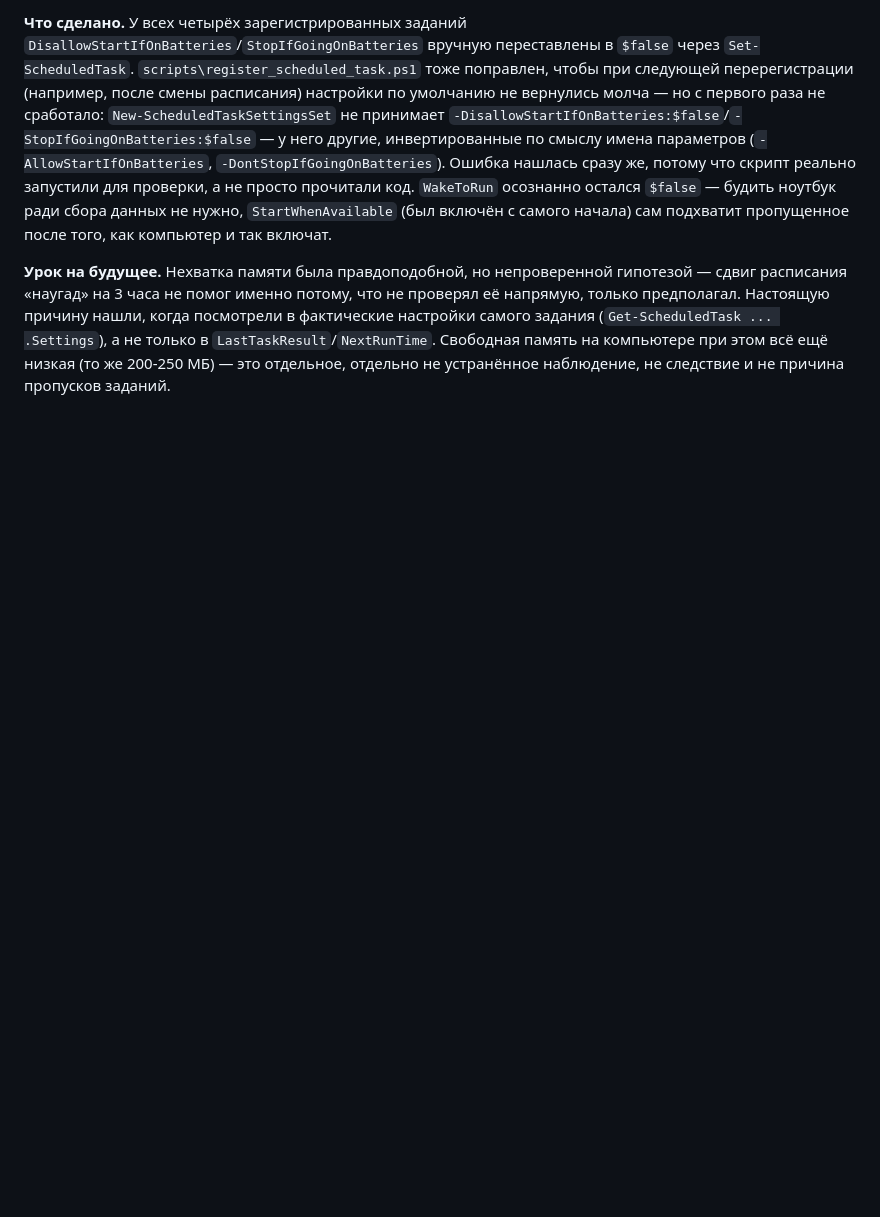
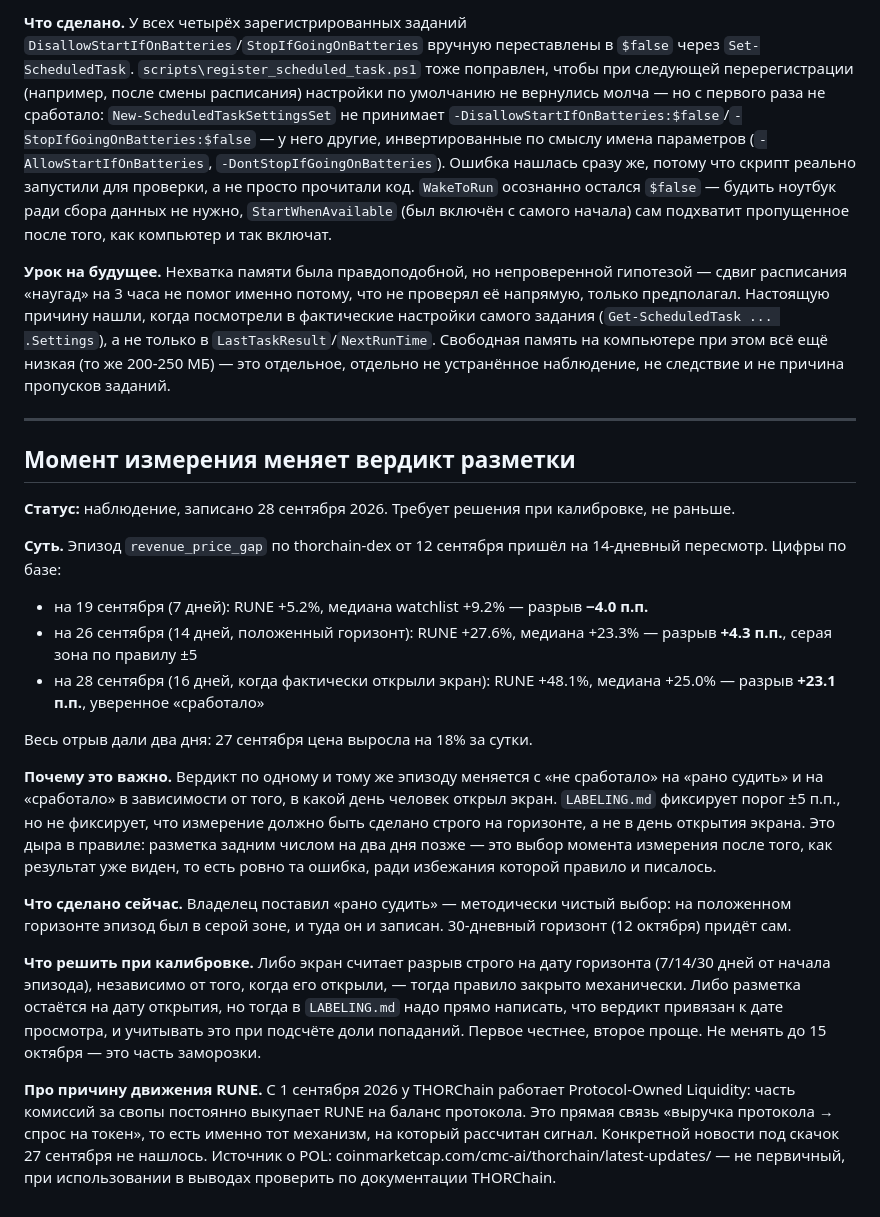
Before and after one commit to vimakushin/crypto-signal-agent, a Markdown page: BACKLOG.md, the part around the change. Drawn GitHub-style; blank space fills up the shorter version.

Commit message:
BACKLOG: измерение разрыва зависит от даты открытия экрана, а не от горизонта
Co-Authored-By: Claude Sonnet 5 <noreply@anthropic.com>

Claude-Session: https://claude.ai/code/session_018qVzVhXizkdx3KFCVb3YVL

```diff
--- a/BACKLOG.md
+++ b/BACKLOG.md
@@ -332,3 +332,25 @@
 **Что сделано.** У всех четырёх зарегистрированных заданий `DisallowStartIfOnBatteries`/`StopIfGoingOnBatteries` вручную переставлены в `$false` через `Set-ScheduledTask`. `scripts\register_scheduled_task.ps1` тоже поправлен, чтобы при следующей перерегистрации (например, после смены расписания) настройки по умолчанию не вернулись молча — но с первого раза не сработало: `New-ScheduledTaskSettingsSet` не принимает `-DisallowStartIfOnBatteries:$false`/`-StopIfGoingOnBatteries:$false` — у него другие, инвертированные по смыслу имена параметров (`-AllowStartIfOnBatteries`, `-DontStopIfGoingOnBatteries`). Ошибка нашлась сразу же, потому что скрипт реально запустили для проверки, а не просто прочитали код. `WakeToRun` осознанно остался `$false` — будить ноутбук ради сбора данных не нужно, `StartWhenAvailable` (был включён с самого начала) сам подхватит пропущенное после того, как компьютер и так включат.
 
 **Урок на будущее.** Нехватка памяти была правдоподобной, но непроверенной гипотезой — сдвиг расписания «наугад» на 3 часа не помог именно потому, что не проверял её напрямую, только предполагал. Настоящую причину нашли, когда посмотрели в фактические настройки самого задания (`Get-ScheduledTask ... .Settings`), а не только в `LastTaskResult`/`NextRunTime`. Свободная память на компьютере при этом всё ещё низкая (то же 200-250 МБ) — это отдельное, отдельно не устранённое наблюдение, не следствие и не причина пропусков заданий.
+
+---
+
+## Момент измерения меняет вердикт разметки
+
+**Статус:** наблюдение, записано 28 сентября 2026. Требует решения при калибровке, не раньше.
+
+**Суть.** Эпизод `revenue_price_gap` по thorchain-dex от 12 сентября пришёл на 14-дневный пересмотр. Цифры по базе:
+
+- на 19 сентября (7 дней): RUNE +5.2%, медиана watchlist +9.2% — разрыв **−4.0 п.п.**
+- на 26 сентября (14 дней, положенный горизонт): RUNE +27.6%, медиана +23.3% — разрыв **+4.3 п.п.**, серая зона по правилу ±5
+- на 28 сентября (16 дней, когда фактически открыли экран): RUNE +48.1%, медиана +25.0% — разрыв **+23.1 п.п.**, уверенное «сработало»
+
+Весь отрыв дали два дня: 27 сентября цена выросла на 18% за сутки.
+
+**Почему это важно.** Вердикт по одному и тому же эпизоду меняется с «не сработало» на «рано судить» и на «сработало» в зависимости от того, в какой день человек открыл экран. `LABELING.md` фиксирует порог ±5 п.п., но не фиксирует, что измерение должно быть сделано строго на горизонте, а не в день открытия экрана. Это дыра в правиле: разметка задним числом на два дня позже — это выбор момента измерения после того, как результат уже виден, то есть ровно та ошибка, ради избежания которой правило и писалось.
+
+**Что сделано сейчас.** Владелец поставил «рано судить» — методически чистый выбор: на положенном горизонте эпизод был в серой зоне, и туда он и записан. 30-дневный горизонт (12 октября) придёт сам.
+
+**Что решить при калибровке.** Либо экран считает разрыв строго на дату горизонта (7/14/30 дней от начала эпизода), независимо от того, когда его открыли, — тогда правило закрыто механически. Либо разметка остаётся на дату открытия, но тогда в `LABELING.md` надо прямо написать, что вердикт привязан к дате просмотра, и учитывать это при подсчёте доли попаданий. Первое честнее, второе проще. Не менять до 15 октября — это часть заморозки.
+
+**Про причину движения RUNE.** С 1 сентября 2026 у THORChain работает Protocol-Owned Liquidity: часть комиссий за свопы постоянно выкупает RUNE на баланс протокола. Это прямая связь «выручка протокола → спрос на токен», то есть именно тот механизм, на который рассчитан сигнал. Конкретной новости под скачок 27 сентября не нашлось. Источник о POL: coinmarketcap.com/cmc-ai/thorchain/latest-updates/ — не первичный, при использовании в выводах проверить по документации THORChain.
```
